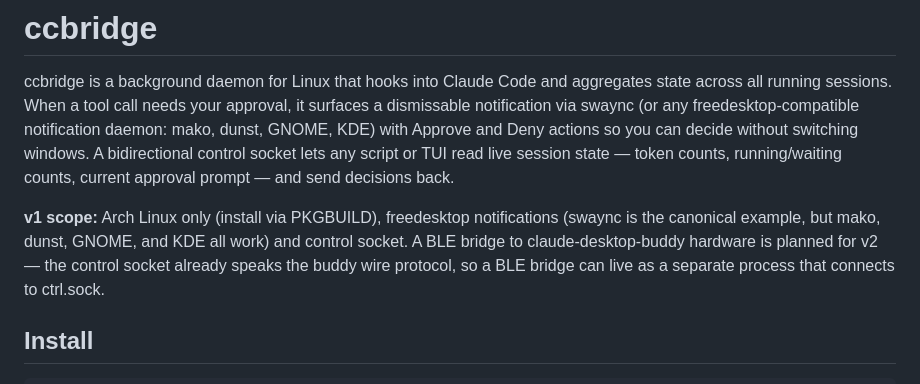
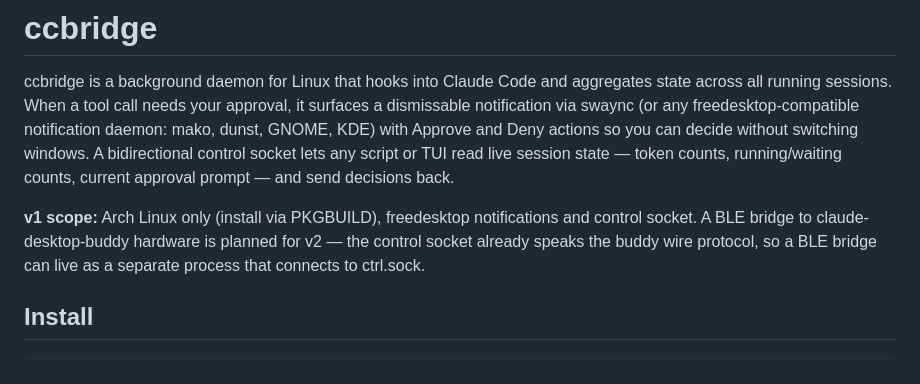
Before and after one commit to mbocevski/ccbridge, a Markdown page: README.md, the part around one of its changes. GitHub-like rendering.

```diff
--- a/README.md
+++ b/README.md
@@ -4,14 +4,14 @@ ccbridge is a background daemon for Linux that hooks into Claude Code and
 aggregates state across all running sessions. When a tool call needs your
 approval, it surfaces a dismissable notification via swaync (or any
 freedesktop-compatible notification daemon: mako, dunst, GNOME, KDE) with
-Approve and Deny actions so you can decide without switching windows. A bidirectional
-control socket lets any script or TUI read live session state — token counts,
-running/waiting counts, current approval prompt — and send decisions back.
+Approve and Deny actions so you can decide without switching windows. A
+bidirectional control socket lets any script or TUI read live session state —
+token counts, running/waiting counts, current approval prompt — and send
+decisions back.
 
 **v1 scope:** Arch Linux only (install via PKGBUILD), freedesktop notifications
-(swaync is the canonical example, but mako, dunst, GNOME, and KDE all work) and
-control socket. A BLE bridge to claude-desktop-buddy hardware is planned for
-v2 — the control socket already speaks the buddy wire protocol, so a BLE
+and control socket. A BLE bridge to claude-desktop-buddy hardware is planned
+for v2 — the control socket already speaks the buddy wire protocol, so a BLE
 bridge can live as a separate process that connects to ctrl.sock.
 
 ## Install
```
Also changed, not shown: other parts of README.md (+47 -19 lines).
